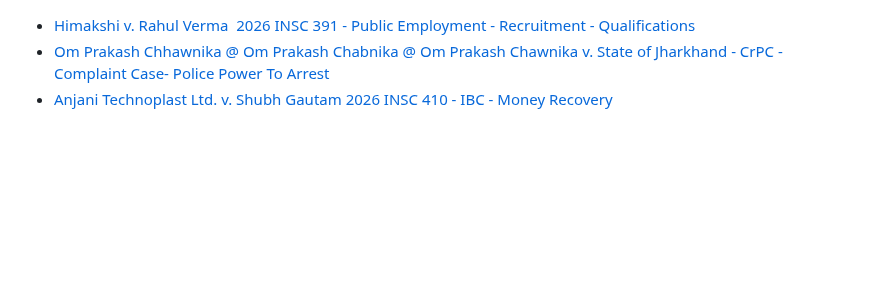
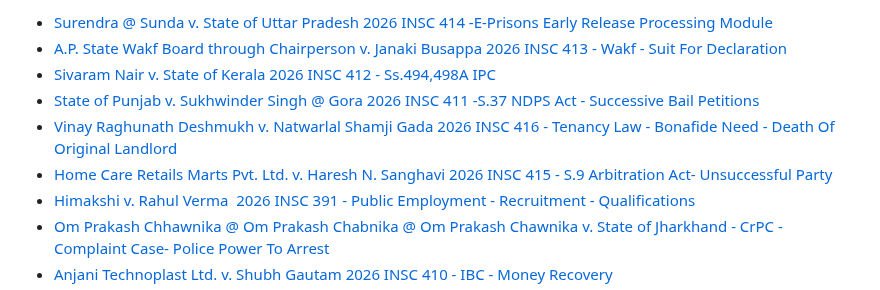
Before and after one commit to citecase/I, a Markdown page: daily.md, the part around the change. GitHub-like rendering; blank space fills up the shorter version.

Commit message:
Sync CaseCiter links

```diff
--- a/daily.md
+++ b/daily.md
@@ -1,3 +1,9 @@
+* [Surendra @ Sunda v. State of Uttar Pradesh  2026 INSC 414 -E‑Prisons Early Release Processing Module](https://www.caseciter.com/202insc414/)
+* [A.P. State Wakf Board through Chairperson v. Janaki Busappa 2026 INSC 413 - Wakf - Suit For Declaration](https://www.caseciter.com/202insc413/)
+* [Sivaram Nair  v. State of Kerala 2026 INSC 412 - Ss.494,498A IPC](https://www.caseciter.com/2026insc412/)
+* [State of Punjab v. Sukhwinder Singh @ Gora  2026 INSC 411 -S.37 NDPS Act - Successive Bail Petitions](https://www.caseciter.com/2026insc411/)
+* [Vinay Raghunath Deshmukh v. Natwarlal Shamji Gada 2026 INSC 416 - Tenancy Law - Bonafide Need - Death Of Original Landlord](https://www.caseciter.com/2026insc416/)
+* [Home Care Retails Marts Pvt. Ltd. v. Haresh N. Sanghavi  2026 INSC 415 - S.9 Arbitration Act-  Unsuccessful Party](https://www.caseciter.com/2026insc415/)
 * [Himakshi v. Rahul Verma   2026 INSC 391 - Public Employment - Recruitment - Qualifications](https://www.caseciter.com/2026insc391/)
 * [Om Prakash Chhawnika @ Om Prakash Chabnika @ Om Prakash Chawnika v.  State of Jharkhand - CrPC - Complaint Case-  Police Power To Arrest](https://www.caseciter.com/om-prakash-chhawnika-om-prakash-chabnika-om-prakash-chawnika-v-state-of-jharkhand-crpc-complaint-case-police-power-to-arrest/)
 * [Anjani Technoplast Ltd. v. Shubh Gautam 2026 INSC 410 - IBC - Money Recovery](https://www.caseciter.com/2026insc410/)
```
